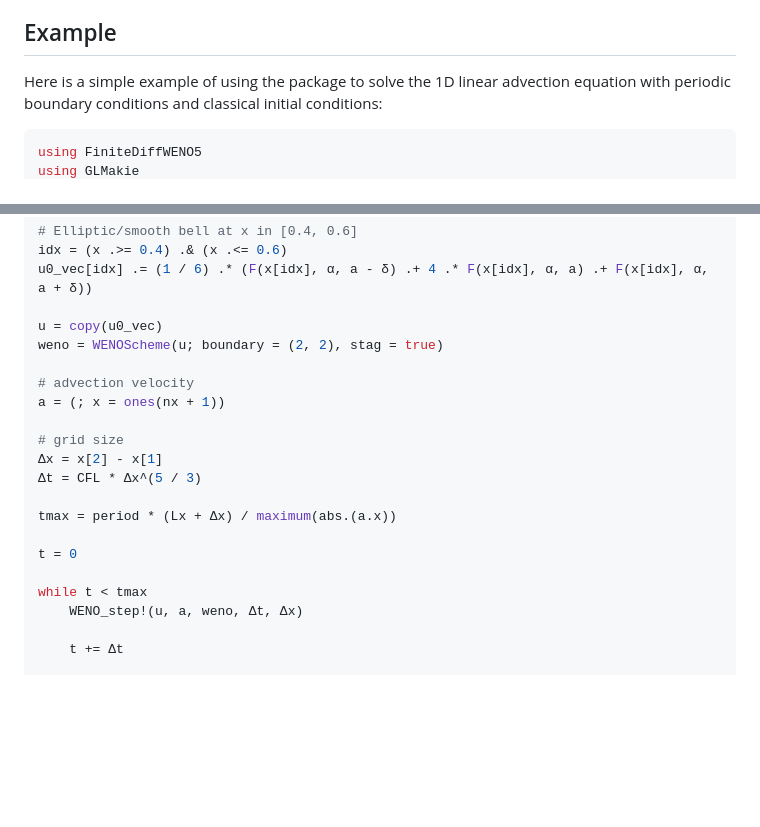
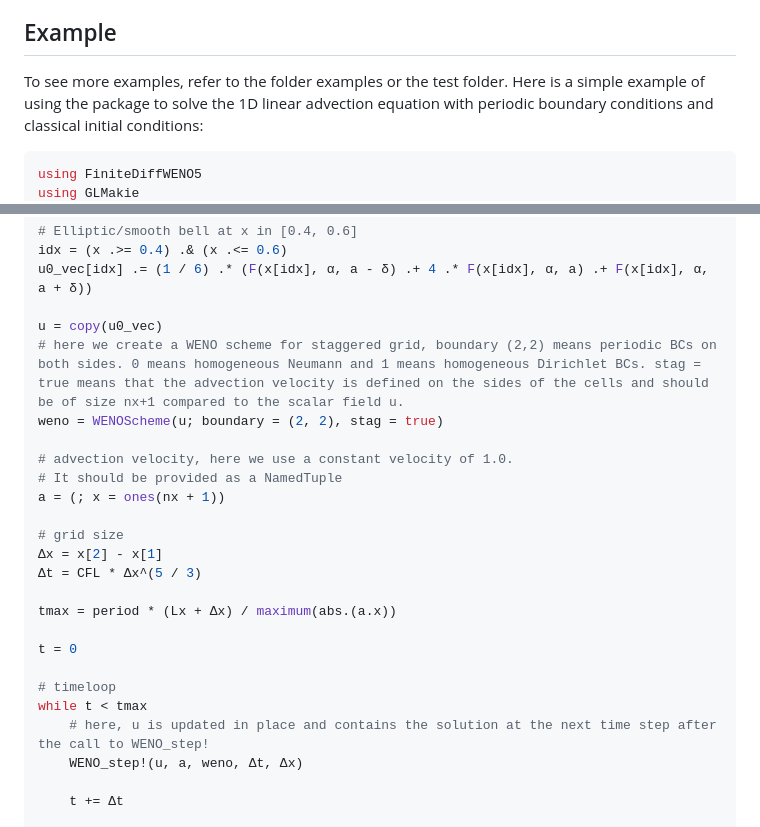
Before and after one commit to Iddingsite/FiniteDiffWENO5.jl, a Markdown page: README.md, 2 parts joined by grey strips. GitHub-like rendering; blank space fills up the shorter version.

````diff
--- a/README.md
+++ b/README.md
@@ -16,6 +16,7 @@ The package currently provides only two main functions: `WENOScheme()`, that is
 
 ## Example
 
+To see more examples, refer to the folder examples or the test folder.
 Here is a simple example of using the package to solve the 1D linear advection equation with periodic boundary conditions and classical initial conditions:
 
 ```julia
@@ -68,9 +69,11 @@ idx = (x .>= 0.4) .& (x .<= 0.6)
 u0_vec[idx] .= (1 / 6) .* (F(x[idx], α, a - δ) .+ 4 .* F(x[idx], α, a) .+ F(x[idx], α, a + δ))
 
 u = copy(u0_vec)
+# here we create a WENO scheme for staggered grid, boundary (2,2) means periodic BCs on both sides. 0 means homogeneous Neumann and 1 means homogeneous Dirichlet BCs. stag = true means that the advection velocity is defined on the sides of the cells and should be of size nx+1 compared to the scalar field u.
 weno = WENOScheme(u; boundary = (2, 2), stag = true)
 
-# advection velocity
+# advection velocity, here we use a constant velocity of 1.0.
+# It should be provided as a NamedTuple
 a = (; x = ones(nx + 1))
 
 # grid size
@@ -81,7 +84,9 @@ tmax = period * (Lx + Δx) / maximum(abs.(a.x))
 
 t = 0
 
+# timeloop
 while t < tmax
+    # here, u is updated in place and contains the solution at the next time step after the call to WENO_step!
     WENO_step!(u, a, weno, Δt, Δx)
 
     t += Δt
````
